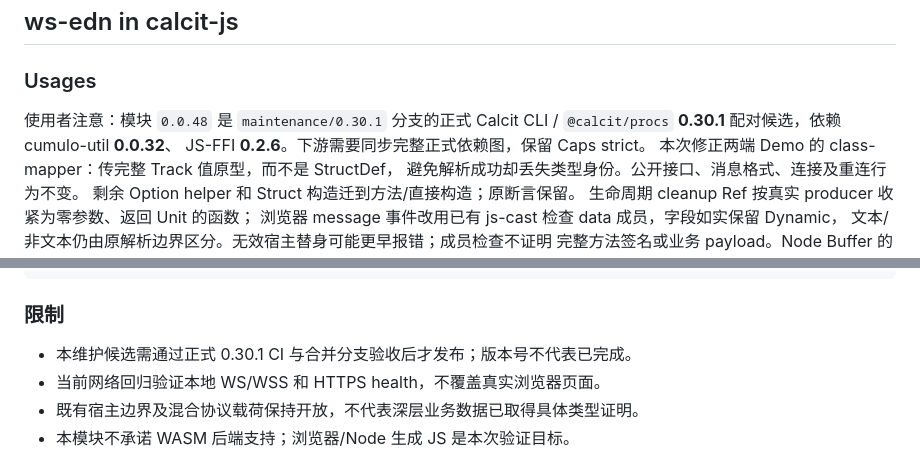
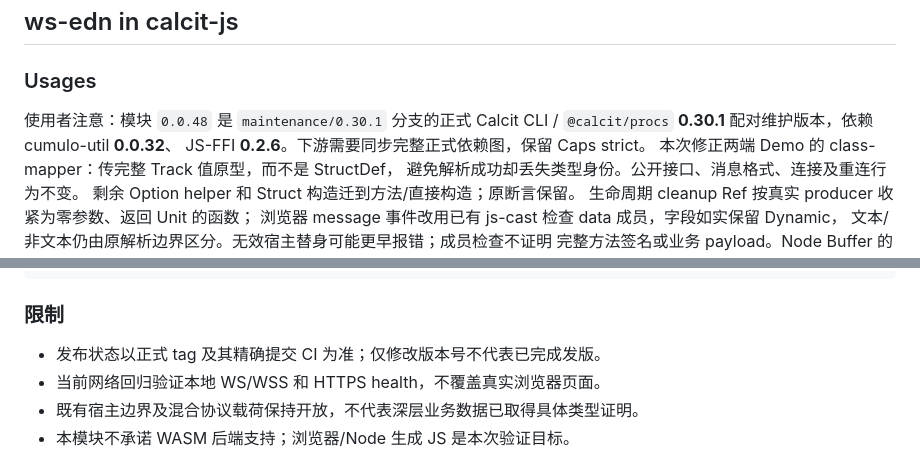
Before and after one commit to mvc-works/ws-edn.calcit, a Markdown page: README.md, 2 parts joined by grey strips. Drawn GitHub-style.

Commit message:
维护版本说明以正式 tag 和精确 CI 为准

```diff
--- a/README.md
+++ b/README.md
@@ -5,7 +5,7 @@ ws-edn in calcit-js
 ### Usages
 
 使用者注意：模块 `0.0.48` 是 `maintenance/0.30.1` 分支的正式 Calcit
-CLI / `@calcit/procs` **0.30.1** 配对候选，依赖 cumulo-util **0.0.32**、
+CLI / `@calcit/procs` **0.30.1** 配对维护版本，依赖 cumulo-util **0.0.32**、
 JS-FFI **0.2.6**。下游需要同步完整正式依赖图，保留 Caps strict。
 本次修正两端 Demo 的 class-mapper：传完整 Track 值原型，而不是 StructDef，
 避免解析成功却丢失类型身份。公开接口、消息格式、连接及重连行为不变。
@@ -302,7 +302,7 @@ add in options to enabled WSS mode:
 
 ### 限制
 
-- 本维护候选需通过正式 0.30.1 CI 与合并分支验收后才发布；版本号不代表已完成。
+- 发布状态以正式 tag 及其精确提交 CI 为准；仅修改版本号不代表已完成发版。
 - 当前网络回归验证本地 WS/WSS 和 HTTPS health，不覆盖真实浏览器页面。
 - 既有宿主边界及混合协议载荷保持开放，不代表深层业务数据已取得具体类型证明。
 - 本模块不承诺 WASM 后端支持；浏览器/Node 生成 JS 是本次验证目标。
```
